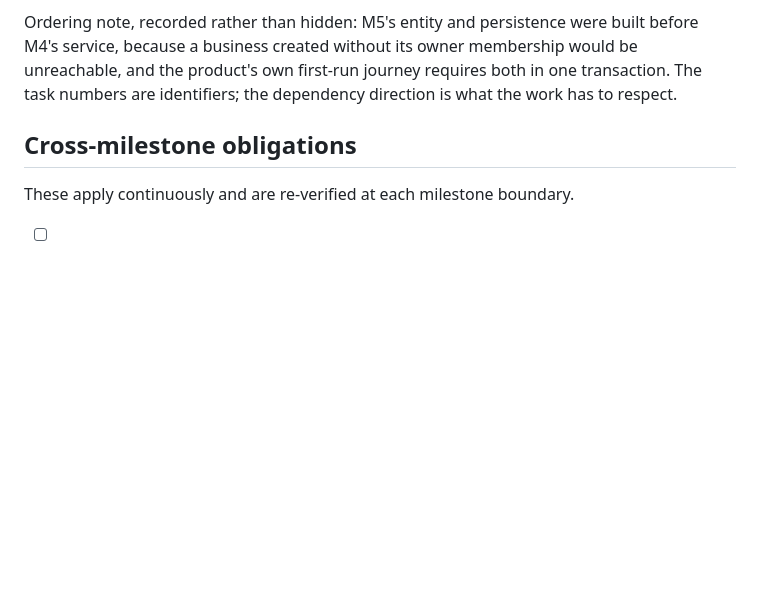
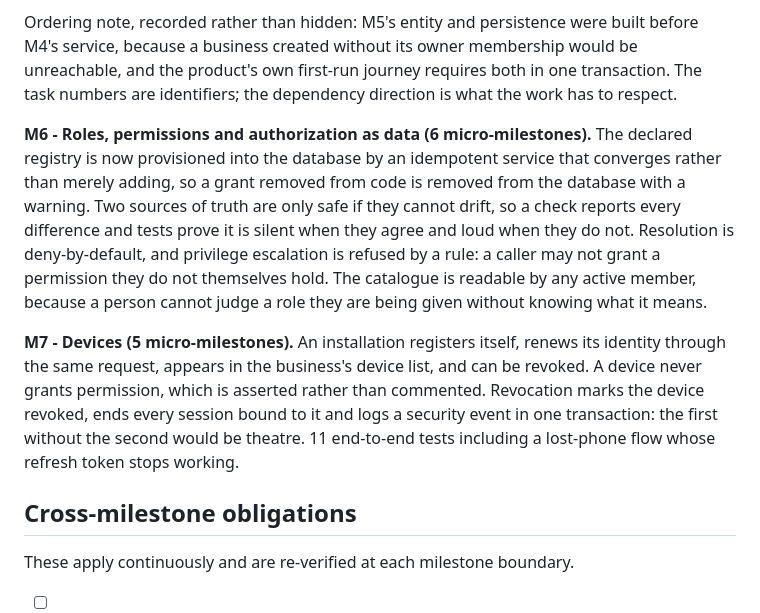
Before and after one commit to Ksschkw/AHIA, a Markdown page: TASKS.md, the part around the change. Drawn GitHub-style; blank space fills up the shorter version.

```diff
--- a/TASKS.md
+++ b/TASKS.md
@@ -999,6 +999,23 @@ be unreachable, and the product's own first-run journey requires both in one
 transaction. The task numbers are identifiers; the dependency direction is what the
 work has to respect.
 
+**M6 - Roles, permissions and authorization as data (6 micro-milestones).** The
+declared registry is now provisioned into the database by an idempotent service that
+converges rather than merely adding, so a grant removed from code is removed from the
+database with a warning. Two sources of truth are only safe if they cannot drift, so
+a check reports every difference and tests prove it is silent when they agree and
+loud when they do not. Resolution is deny-by-default, and privilege escalation is
+refused by a rule: a caller may not grant a permission they do not themselves hold.
+The catalogue is readable by any active member, because a person cannot judge a role
+they are being given without knowing what it means.
+
+**M7 - Devices (5 micro-milestones).** An installation registers itself, renews its
+identity through the same request, appears in the business's device list, and can be
+revoked. A device never grants permission, which is asserted rather than commented.
+Revocation marks the device revoked, ends every session bound to it and logs a
+security event in one transaction: the first without the second would be theatre.
+11 end-to-end tests including a lost-phone flow whose refresh token stops working.
+
 ## Cross-milestone obligations
 
 These apply continuously and are re-verified at each milestone boundary.
```
Also changed, not shown: README.md (+9 -8 lines).
